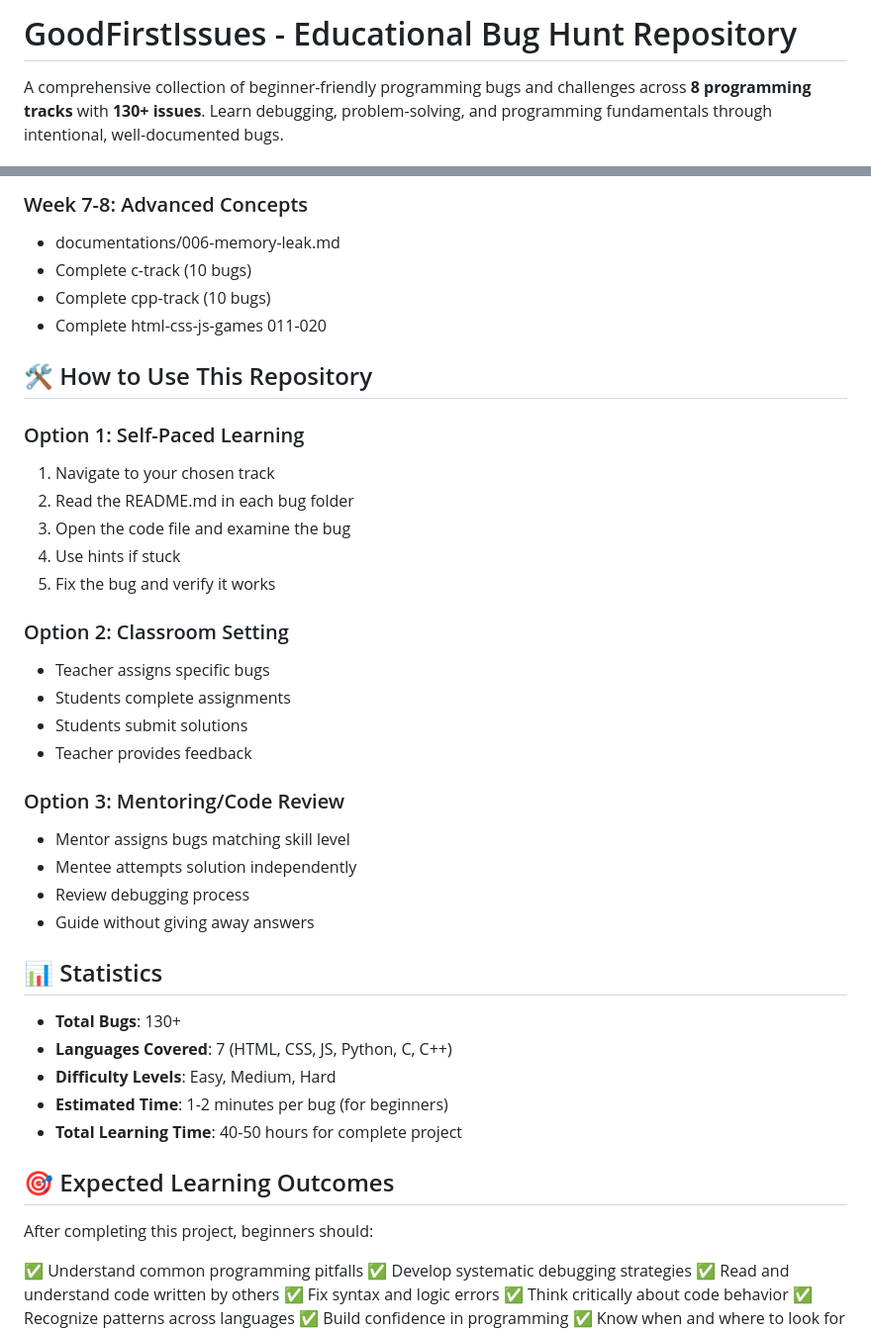
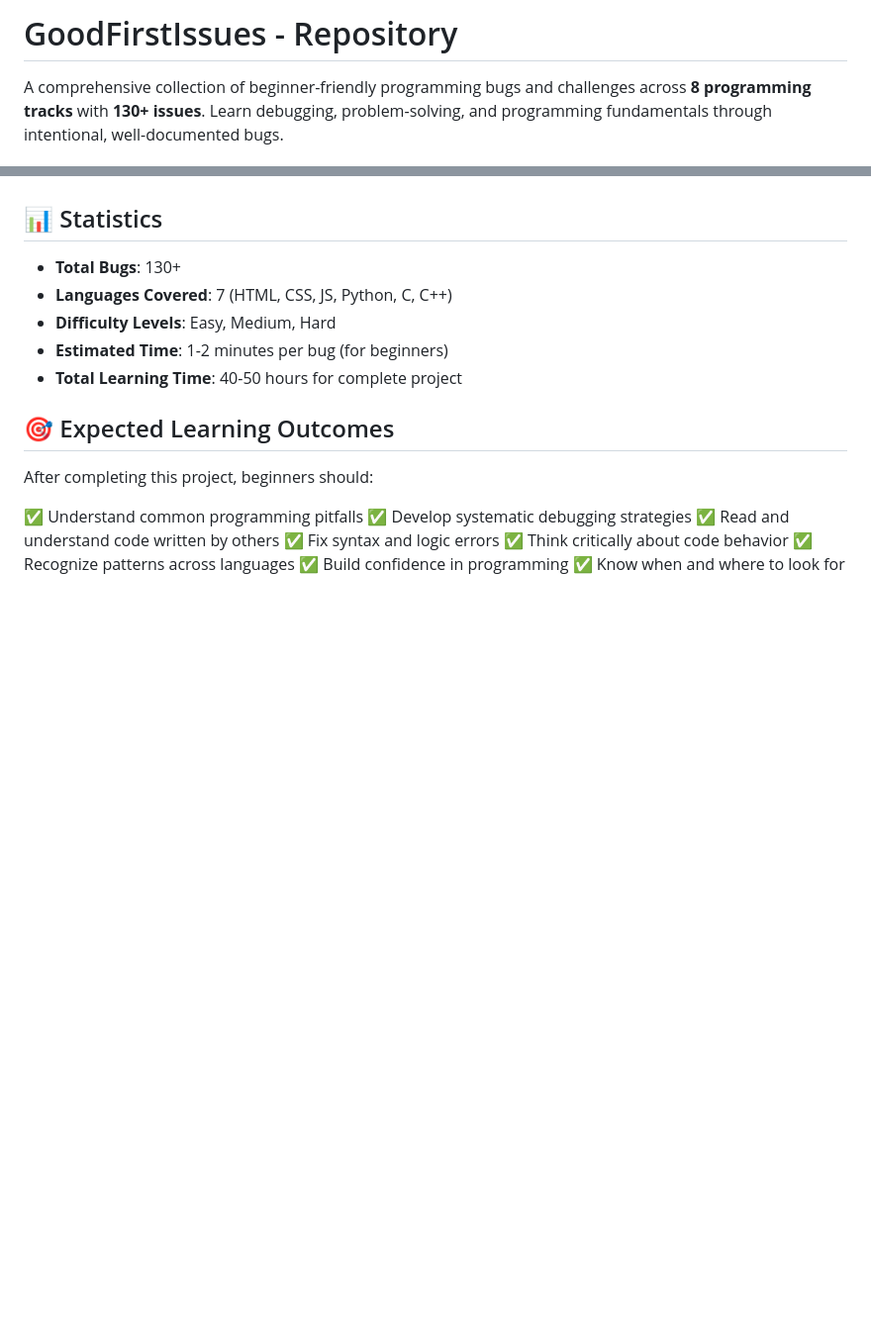
Before and after one commit to JoaquinLagares/good-first-issues, a Markdown page: README.md, 2 parts joined by grey strips. Shown at 99% size. GitHub-like rendering; blank space fills up the shorter version.

```diff
--- a/README.md
+++ b/README.md
@@ -1,4 +1,4 @@
-# GoodFirstIssues - Educational Bug Hunt Repository
+# GoodFirstIssues - Repository
 
 A comprehensive collection of beginner-friendly programming bugs and challenges across **8 programming tracks** with **130+ issues**. Learn debugging, problem-solving, and programming fundamentals through intentional, well-documented bugs.
 
@@ -112,29 +65,3 @@ Includes 20 complete games (Hangman, Simon Says, Snake, Pong, etc.) with intenti
-### Week 7-8: Advanced Concepts
-- documentations/006-memory-leak.md
-- Complete c-track (10 bugs)
-- Complete cpp-track (10 bugs)
-- Complete html-css-js-games 011-020
-
-## 🛠️ How to Use This Repository
-
-### Option 1: Self-Paced Learning
-1. Navigate to your chosen track
-2. Read the README.md in each bug folder
-3. Open the code file and examine the bug
-4. Use hints if stuck
-5. Fix the bug and verify it works
-
-### Option 2: Classroom Setting
-- Teacher assigns specific bugs
-- Students complete assignments
-- Students submit solutions
-- Teacher provides feedback
-
-### Option 3: Mentoring/Code Review
-- Mentor assigns bugs matching skill level
-- Mentee attempts solution independently
-- Review debugging process
-- Guide without giving away answers
 
 ## 📊 Statistics
 
```
Also changed, not shown: other parts of README.md (+0 -69 lines).
